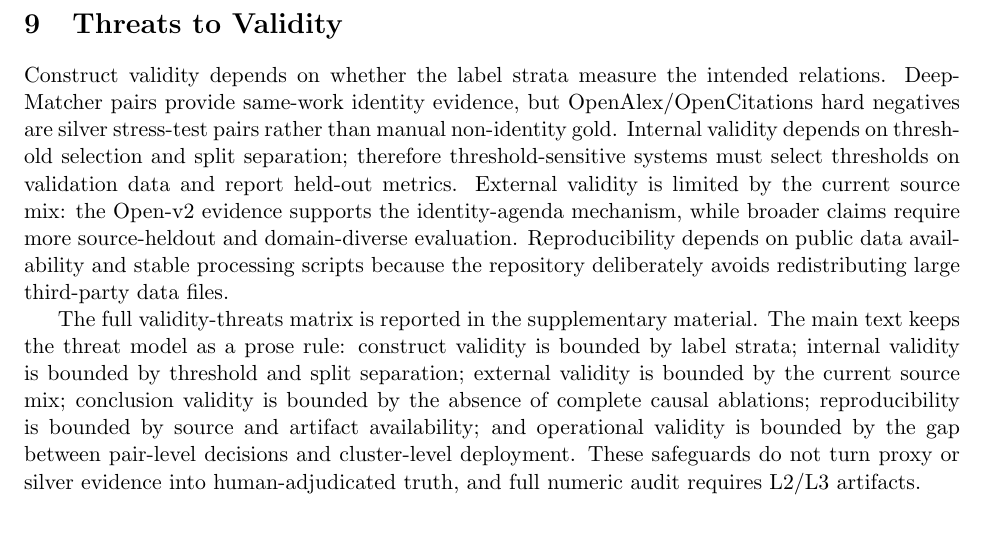
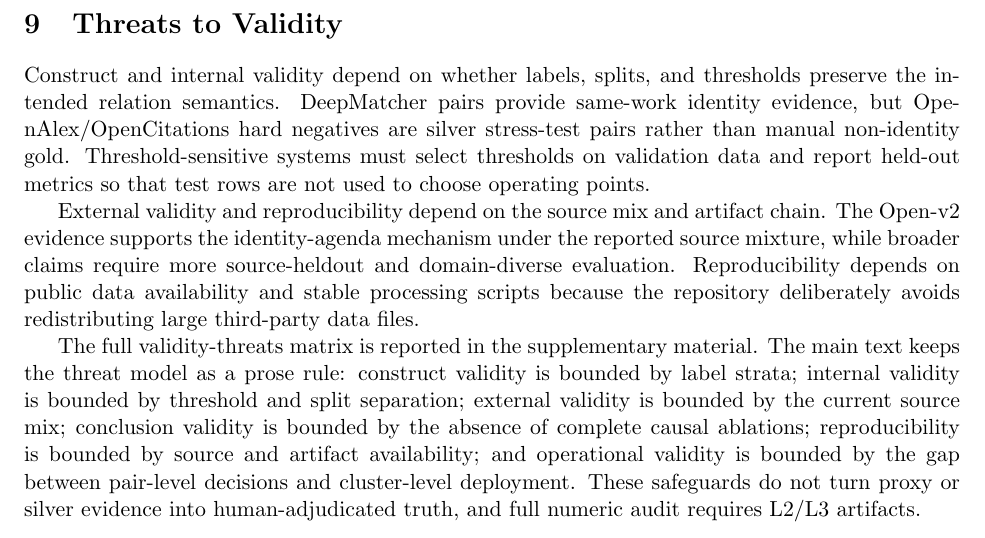
Before and after one commit to bujiuzhi/iad-sieve, a LaTeX paper (manuscript/main.tex): part of page 22 of 25, cut so that both start at the same text. Compiled offline with pdfLaTeX.

Commit message:
分层说明有效性威胁

```diff
--- a/manuscript/main.tex
+++ b/manuscript/main.tex
@@ -596,7 +596,9 @@ These limitations define the evidence needed to upgrade the manuscript claims. A
 
 \section{Threats to Validity}
 
-Construct validity depends on whether the label strata measure the intended relations. DeepMatcher pairs provide same-work identity evidence, but OpenAlex/OpenCitations hard negatives are silver stress-test pairs rather than manual non-identity gold. Internal validity depends on threshold selection and split separation; therefore threshold-sensitive systems must select thresholds on validation data and report held-out metrics. External validity is limited by the current source mix: the Open-v2 evidence supports the identity-agenda mechanism, while broader claims require more source-heldout and domain-diverse evaluation. Reproducibility depends on public data availability and stable processing scripts because the repository deliberately avoids redistributing large third-party data files.
+Construct and internal validity depend on whether labels, splits, and thresholds preserve the intended relation semantics. DeepMatcher pairs provide same-work identity evidence, but OpenAlex/OpenCitations hard negatives are silver stress-test pairs rather than manual non-identity gold. Threshold-sensitive systems must select thresholds on validation data and report held-out metrics so that test rows are not used to choose operating points.
+
+External validity and reproducibility depend on the source mix and artifact chain. The Open-v2 evidence supports the identity-agenda mechanism under the reported source mixture, while broader claims require more source-heldout and domain-diverse evaluation. Reproducibility depends on public data availability and stable processing scripts because the repository deliberately avoids redistributing large third-party data files.
 
 The full validity-threats matrix is reported in the supplementary material. The main text keeps the threat model as a prose rule: construct validity is bounded by label strata; internal validity is bounded by threshold and split separation; external validity is bounded by the current source mix; conclusion validity is bounded by the absence of complete causal ablations; reproducibility is bounded by source and artifact availability; and operational validity is bounded by the gap between pair-level decisions and cluster-level deployment. These safeguards do not turn proxy or silver evidence into human-adjudicated truth, and full numeric audit requires L2/L3 artifacts.
 
```
Also changed, not shown: 4 other files.
